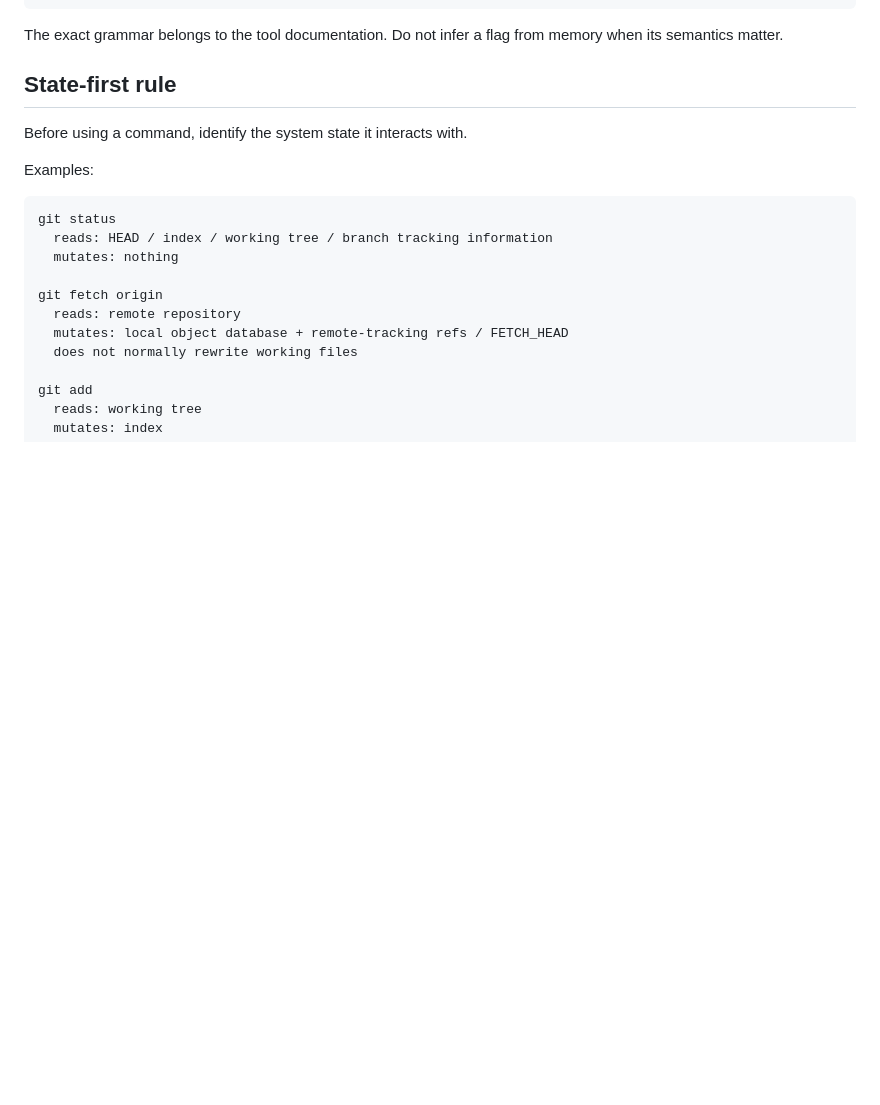
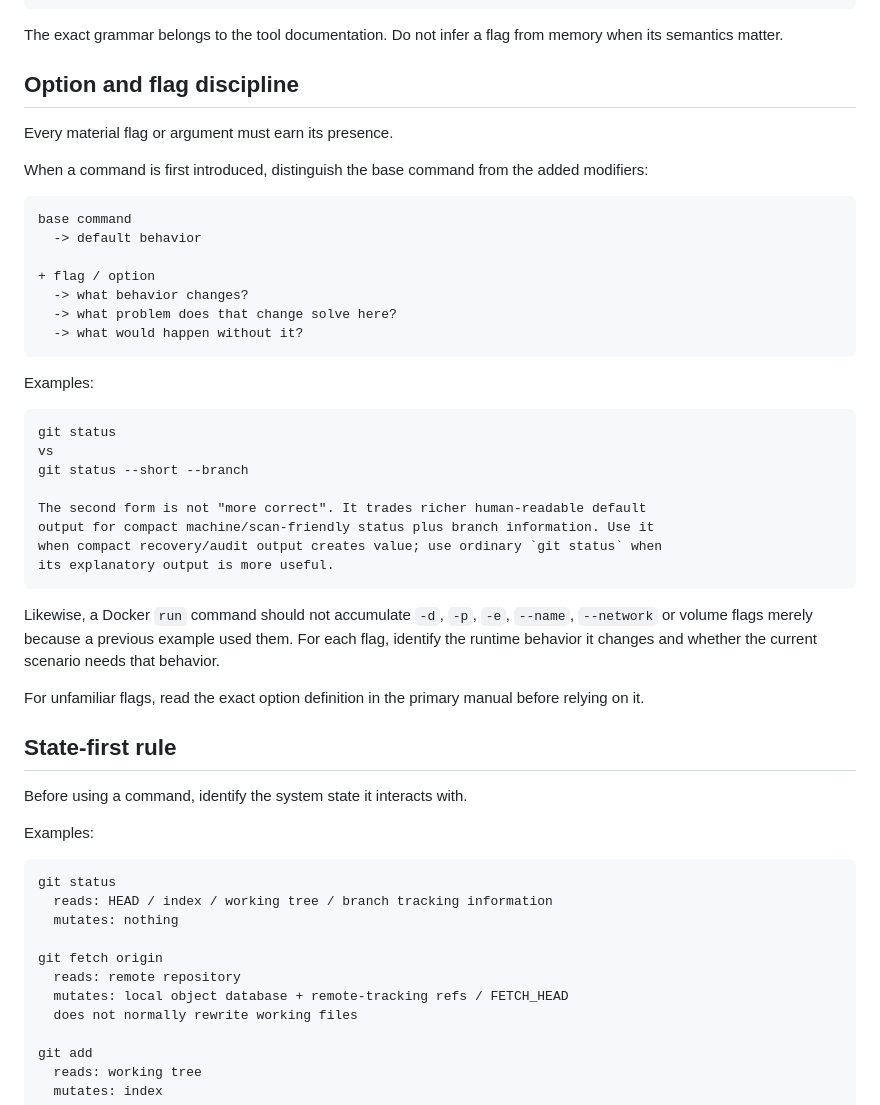
Before and after one commit to datvtph41107/bdspro, a Markdown page: docs/continuity/ENGINEERING-WORKFLOW.md, the part around the change. GitHub-like rendering; blank space fills up the shorter version.

Commit message:
docs: require context for every CLI flag

````diff
--- a/docs/continuity/ENGINEERING-WORKFLOW.md
+++ b/docs/continuity/ENGINEERING-WORKFLOW.md
@@ -83,6 +83,44 @@ git diff --stat -- main.go
 ~~~
 
 The exact grammar belongs to the tool documentation. Do not infer a flag from memory when its semantics matter.
+
+## Option and flag discipline
+
+Every material flag or argument must earn its presence.
+
+When a command is first introduced, distinguish the base command from the added
+modifiers:
+
+```text
+base command
+  -> default behavior
+
++ flag / option
+  -> what behavior changes?
+  -> what problem does that change solve here?
+  -> what would happen without it?
+```
+
+Examples:
+
+```text
+git status
+vs
+git status --short --branch
+
+The second form is not "more correct". It trades richer human-readable default
+output for compact machine/scan-friendly status plus branch information. Use it
+when compact recovery/audit output creates value; use ordinary `git status` when
+its explanatory output is more useful.
+```
+
+Likewise, a Docker `run` command should not accumulate `-d`, `-p`, `-e`,
+`--name`, `--network` or volume flags merely because a previous example used
+them. For each flag, identify the runtime behavior it changes and whether the
+current scenario needs that behavior.
+
+For unfamiliar flags, read the exact option definition in the primary manual
+before relying on it.
 
 ## State-first rule
 
````
